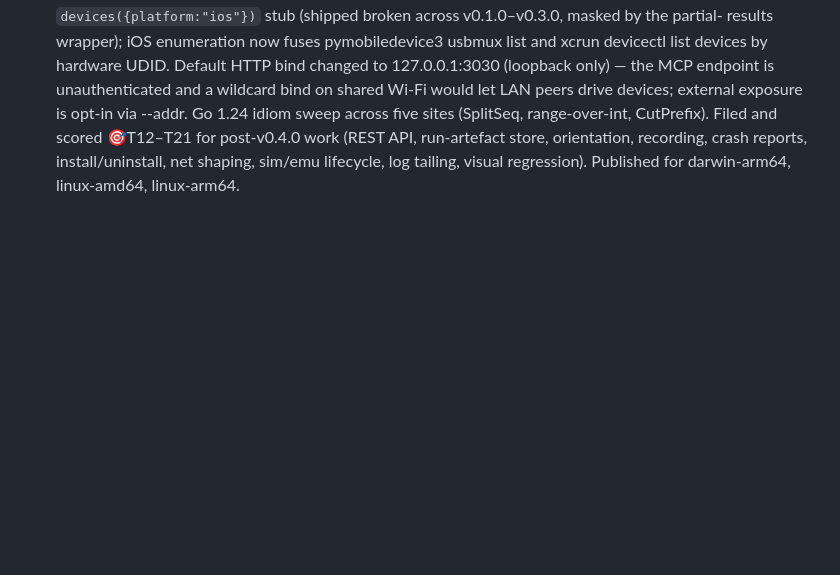
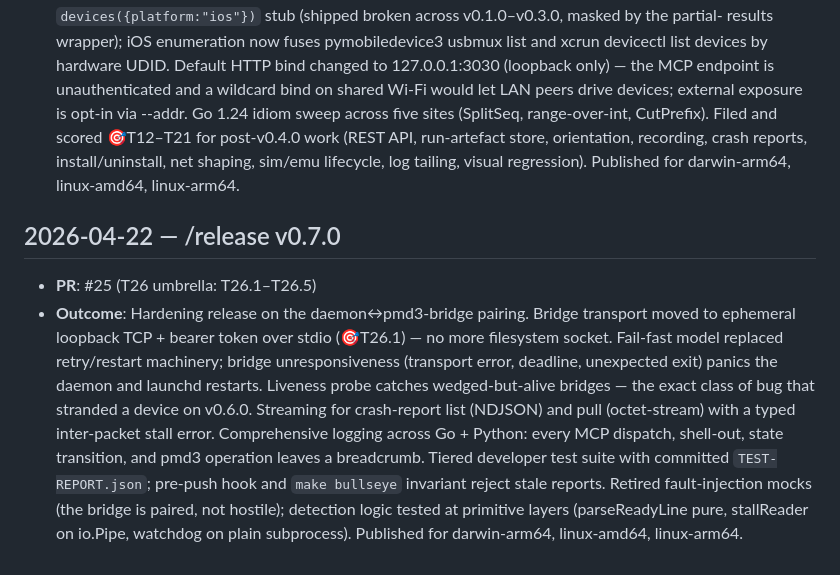
Before and after one commit to marcelocantos/spyder, a Markdown page: docs/audit-log.md, the part around the change. Rendered like a GitHub page; blank space fills up the shorter version.

```diff
--- a/docs/audit-log.md
+++ b/docs/audit-log.md
@@ -98,3 +98,23 @@ maintenance activities. Append-only — newest entries at the bottom.
   orientation, recording, crash reports, install/uninstall, net
   shaping, sim/emu lifecycle, log tailing, visual regression).
   Published for darwin-arm64, linux-amd64, linux-arm64.
+
+## 2026-04-22 — /release v0.7.0
+
+- **PR**: #25 (T26 umbrella: T26.1–T26.5)
+- **Outcome**: Hardening release on the daemon↔pmd3-bridge pairing.
+  Bridge transport moved to ephemeral loopback TCP + bearer token
+  over stdio (🎯T26.1) — no more filesystem socket. Fail-fast model
+  replaced retry/restart machinery; bridge unresponsiveness (transport
+  error, deadline, unexpected exit) panics the daemon and launchd
+  restarts. Liveness probe catches wedged-but-alive bridges — the
+  exact class of bug that stranded a device on v0.6.0. Streaming for
+  crash-report list (NDJSON) and pull (octet-stream) with a typed
+  inter-packet stall error. Comprehensive logging across Go + Python:
+  every MCP dispatch, shell-out, state transition, and pmd3 operation
+  leaves a breadcrumb. Tiered developer test suite with committed
+  `TEST-REPORT.json`; pre-push hook and `make bullseye` invariant
+  reject stale reports. Retired fault-injection mocks (the bridge is
+  paired, not hostile); detection logic tested at primitive layers
+  (parseReadyLine pure, stallReader on io.Pipe, watchdog on plain
+  subprocess). Published for darwin-arm64, linux-amd64, linux-arm64.
```
Also changed, not shown: STABILITY.md (+16 -14 lines).
